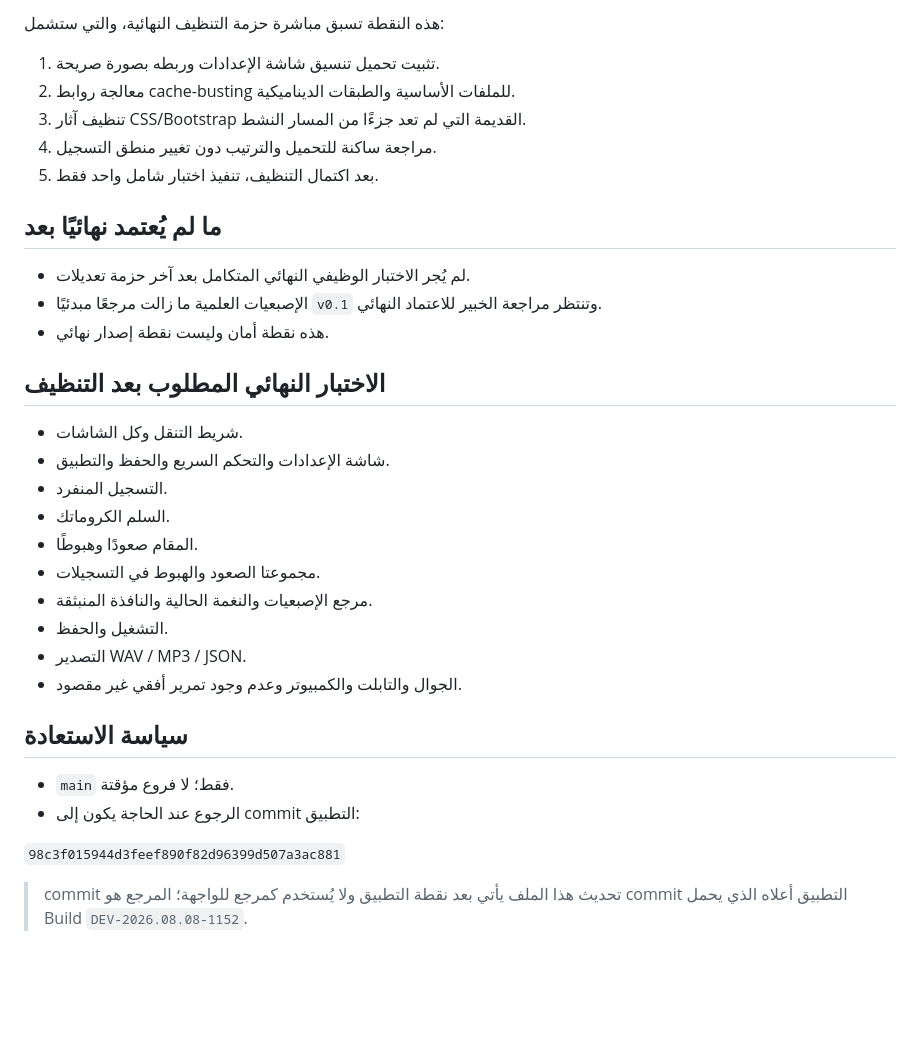
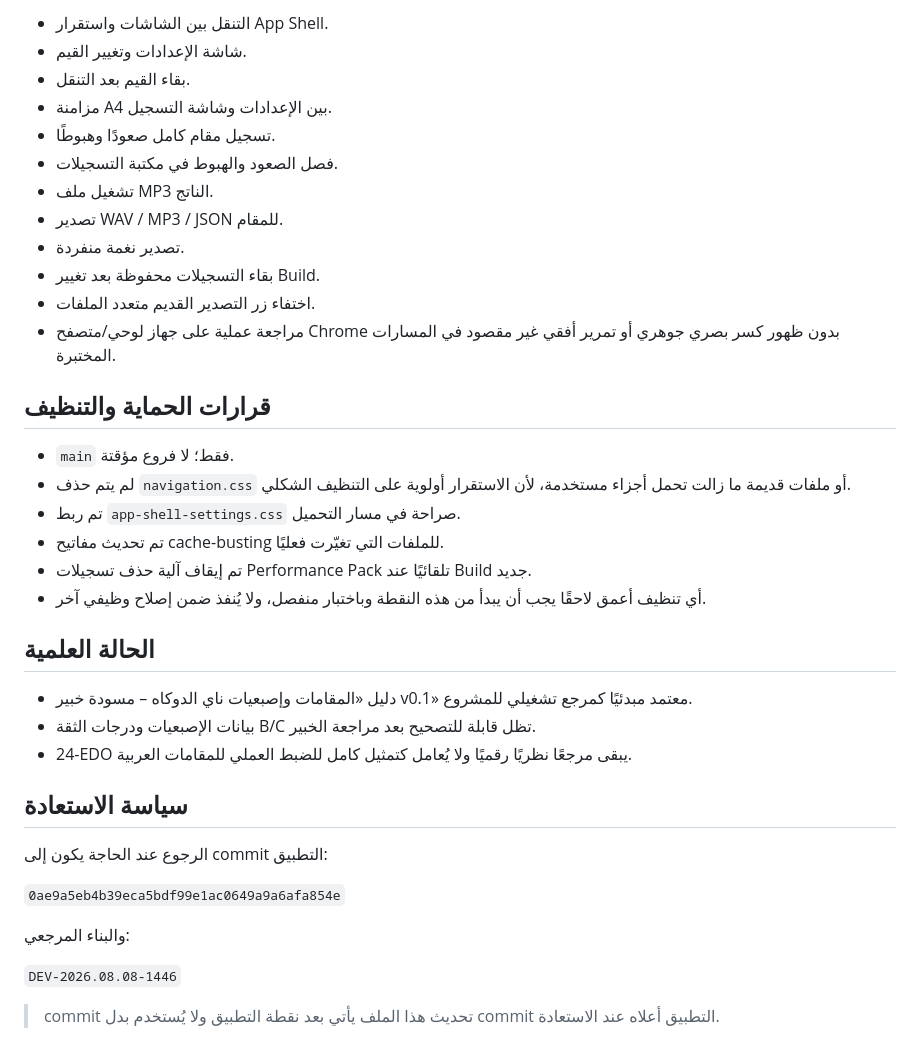
Before and after one commit to orphanai2026/RECORD-N, a Markdown page: RESTORE_POINT.md, the part around one of its changes. Drawn GitHub-style; blank space fills up the shorter version.

```diff
--- a/RESTORE_POINT.md
+++ b/RESTORE_POINT.md
@@ -37,36 +63,40 @@
 
-هذه النقطة تسبق مباشرة حزمة التنظيف النهائية، والتي ستشمل:
+- التنقل بين الشاشات واستقرار App Shell.
+- شاشة الإعدادات وتغيير القيم.
+- بقاء القيم بعد التنقل.
+- مزامنة A4 بين الإعدادات وشاشة التسجيل.
+- تسجيل مقام كامل صعودًا وهبوطًا.
+- فصل الصعود والهبوط في مكتبة التسجيلات.
+- تشغيل ملف MP3 الناتج.
+- تصدير WAV / MP3 / JSON للمقام.
+- تصدير نغمة منفردة.
+- بقاء التسجيلات محفوظة بعد تغيير Build.
+- اختفاء زر التصدير القديم متعدد الملفات.
+- مراجعة عملية على جهاز لوحي/متصفح Chrome بدون ظهور كسر بصري جوهري أو تمرير أفقي غير مقصود في المسارات المختبرة.
 
-1. تثبيت تحميل تنسيق شاشة الإعدادات وربطه بصورة صريحة.
-2. معالجة روابط cache-busting للملفات الأساسية والطبقات الديناميكية.
-3. تنظيف آثار CSS/Bootstrap القديمة التي لم تعد جزءًا من المسار النشط.
-4. مراجعة ساكنة للتحميل والترتيب دون تغيير منطق التسجيل.
-5. بعد اكتمال التنظيف، تنفيذ اختبار شامل واحد فقط.
+## قرارات الحماية والتنظيف
 
-## ما لم يُعتمد نهائيًا بعد
+- `main` فقط؛ لا فروع مؤقتة.
+- لم يتم حذف `navigation.css` أو ملفات قديمة ما زالت تحمل أجزاء مستخدمة، لأن الاستقرار أولوية على التنظيف الشكلي.
+- تم ربط `app-shell-settings.css` صراحة في مسار التحميل.
+- تم تحديث مفاتيح cache-busting للملفات التي تغيّرت فعليًا.
+- تم إيقاف آلية حذف تسجيلات Performance Pack تلقائيًا عند Build جديد.
+- أي تنظيف أعمق لاحقًا يجب أن يبدأ من هذه النقطة وباختبار منفصل، ولا يُنفذ ضمن إصلاح وظيفي آخر.
 
-- لم يُجر الاختبار الوظيفي النهائي المتكامل بعد آخر حزمة تعديلات.
-- الإصبعيات العلمية ما زالت مرجعًا مبدئيًا `v0.1` وتنتظر مراجعة الخبير للاعتماد النهائي.
-- هذه نقطة أمان وليست نقطة إصدار نهائي.
+## الحالة العلمية
 
-## الاختبار النهائي المطلوب بعد التنظيف
-
-- شريط التنقل وكل الشاشات.
-- شاشة الإعدادات والتحكم السريع والحفظ والتطبيق.
-- التسجيل المنفرد.
-- السلم الكروماتك.
-- المقام صعودًا وهبوطًا.
-- مجموعتا الصعود والهبوط في التسجيلات.
-- مرجع الإصبعيات والنغمة الحالية والنافذة المنبثقة.
-- التشغيل والحفظ.
-- التصدير WAV / MP3 / JSON.
-- الجوال والتابلت والكمبيوتر وعدم وجود تمرير أفقي غير مقصود.
+- دليل «المقامات وإصبعيات ناي الدوكاه – مسودة خبير v0.1» معتمد مبدئيًا كمرجع تشغيلي للمشروع.
+- بيانات الإصبعيات ودرجات الثقة B/C تظل قابلة للتصحيح بعد مراجعة الخبير.
+- 24-EDO يبقى مرجعًا نظريًا رقميًا ولا يُعامل كتمثيل كامل للضبط العملي للمقامات العربية.
 
 ## سياسة الاستعادة
 
-- `main` فقط؛ لا فروع مؤقتة.
-- الرجوع عند الحاجة يكون إلى commit التطبيق:
+الرجوع عند الحاجة يكون إلى commit التطبيق:
 
-`98c3f015944d3feef890f82d96399d507a3ac881`
+`0ae9a5eb4b39eca5bdf99e1ac0649a9a6afa854e`
 
-> commit تحديث هذا الملف يأتي بعد نقطة التطبيق ولا يُستخدم كمرجع للواجهة؛ المرجع هو commit التطبيق أعلاه الذي يحمل Build `DEV-2026.08.08-1152`.
+والبناء المرجعي:
+
+`DEV-2026.08.08-1446`
+
+> commit تحديث هذا الملف يأتي بعد نقطة التطبيق ولا يُستخدم بدل commit التطبيق أعلاه عند الاستعادة.
```
Also changed, not shown: other parts of RESTORE_POINT.md (+51 -25 lines).
